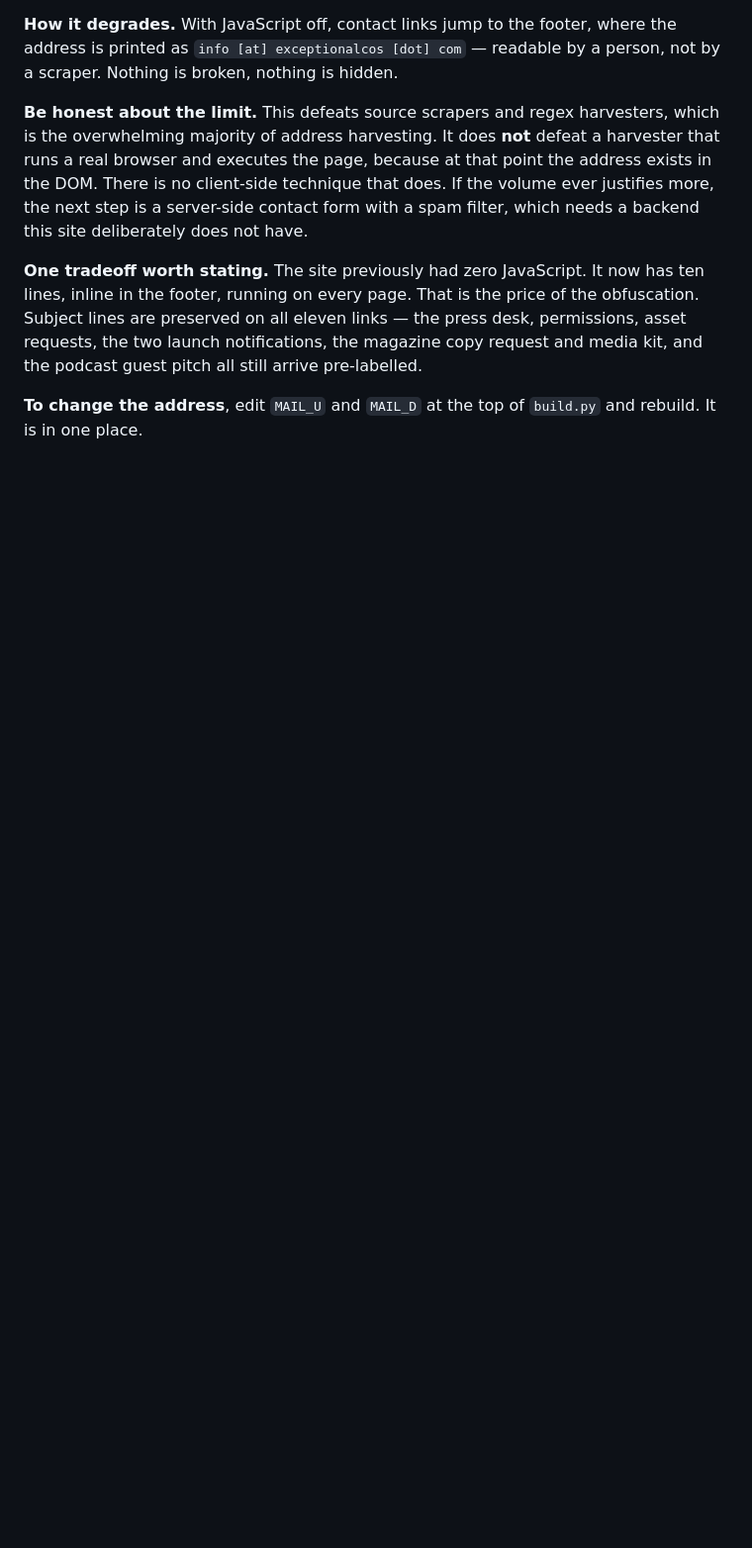
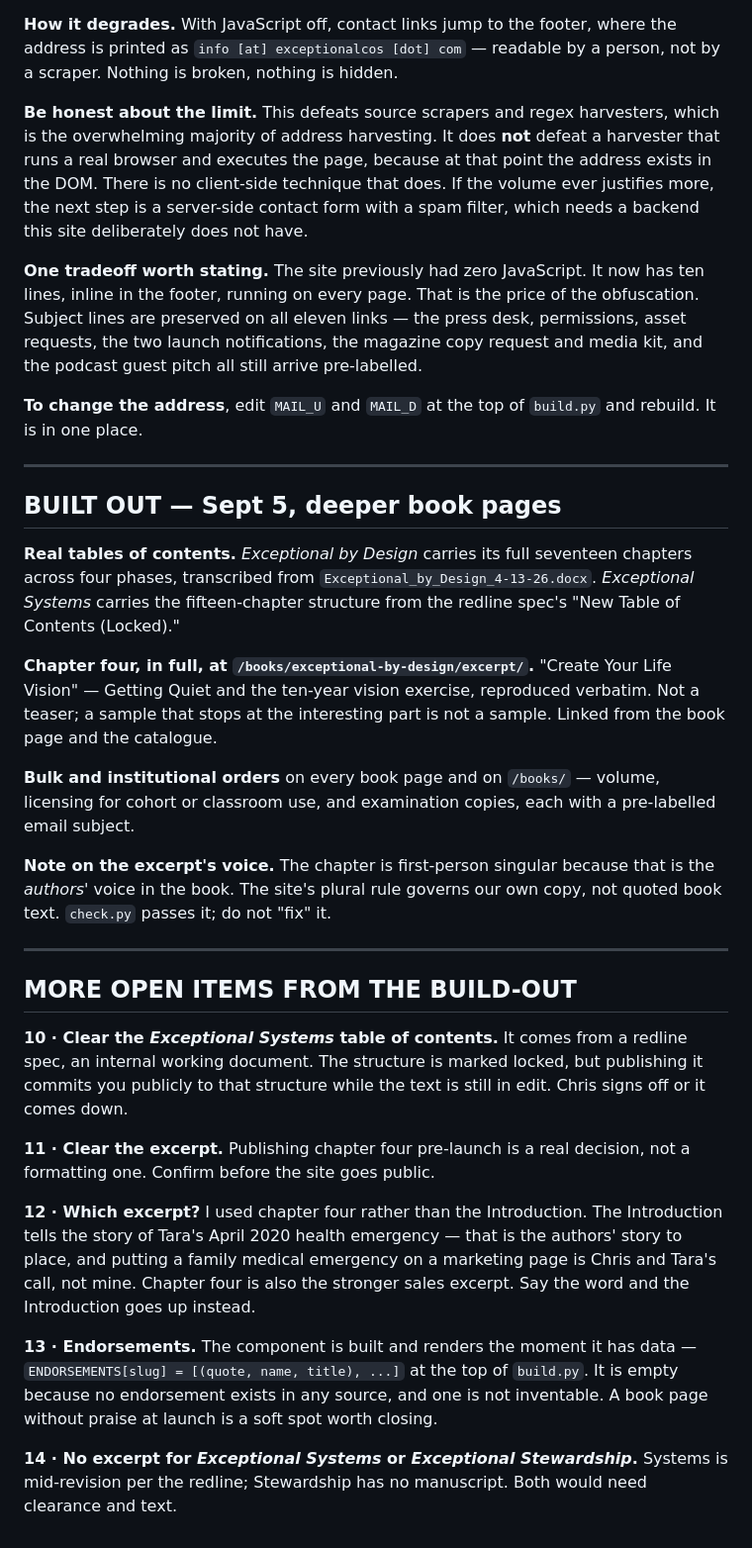
Before and after one commit to clseegers/exceptionalmedia-us, a Markdown page: README.md, the part around one of its changes. Shown at 99% size. Drawn GitHub-style; blank space fills up the shorter version.

Commit message:
Document the build-out and the go-live steps
Co-Authored-By: Claude Opus 5 <noreply@anthropic.com>
Claude-Session: https://claude.ai/code/session_01BNLJbxWB94SVvMkqq6yWDz

```diff
--- a/README.md
+++ b/README.md
@@ -211,3 +217,47 @@ arrive pre-labelled.
 
 **To change the address**, edit `MAIL_U` and `MAIL_D` at the top of `build.py` and rebuild. It is
 in one place.
+
+
+---
+
+## BUILT OUT — Sept 5, deeper book pages
+
+**Real tables of contents.** *Exceptional by Design* carries its full seventeen chapters across
+four phases, transcribed from `Exceptional_by_Design_4-13-26.docx`. *Exceptional Systems* carries
+the fifteen-chapter structure from the redline spec's "New Table of Contents (Locked)."
+
+**Chapter four, in full, at `/books/exceptional-by-design/excerpt/`.** "Create Your Life Vision" —
+Getting Quiet and the ten-year vision exercise, reproduced verbatim. Not a teaser; a sample that
+stops at the interesting part is not a sample. Linked from the book page and the catalogue.
+
+**Bulk and institutional orders** on every book page and on `/books/` — volume, licensing for
+cohort or classroom use, and examination copies, each with a pre-labelled email subject.
+
+**Note on the excerpt's voice.** The chapter is first-person singular because that is the
+*authors'* voice in the book. The site's plural rule governs our own copy, not quoted book text.
+`check.py` passes it; do not "fix" it.
+
+---
+
+## MORE OPEN ITEMS FROM THE BUILD-OUT
+
+**10 · Clear the *Exceptional Systems* table of contents.** It comes from a redline spec, an
+internal working document. The structure is marked locked, but publishing it commits you publicly
+to that structure while the text is still in edit. Chris signs off or it comes down.
+
+**11 · Clear the excerpt.** Publishing chapter four pre-launch is a real decision, not a formatting
+one. Confirm before the site goes public.
+
+**12 · Which excerpt?** I used chapter four rather than the Introduction. The Introduction tells
+the story of Tara's April 2020 health emergency — that is the authors' story to place, and putting
+a family medical emergency on a marketing page is Chris and Tara's call, not mine. Chapter four is
+also the stronger sales excerpt. Say the word and the Introduction goes up instead.
+
+**13 · Endorsements.** The component is built and renders the moment it has data —
+`ENDORSEMENTS[slug] = [(quote, name, title), ...]` at the top of `build.py`. It is empty because no
+endorsement exists in any source, and one is not inventable. A book page without praise at launch
+is a soft spot worth closing.
+
+**14 · No excerpt for *Exceptional Systems* or *Exceptional Stewardship*.** Systems is mid-revision
+per the redline; Stewardship has no manuscript. Both would need clearance and text.
```
Also changed, not shown: other parts of README.md (+13 -7 lines).
